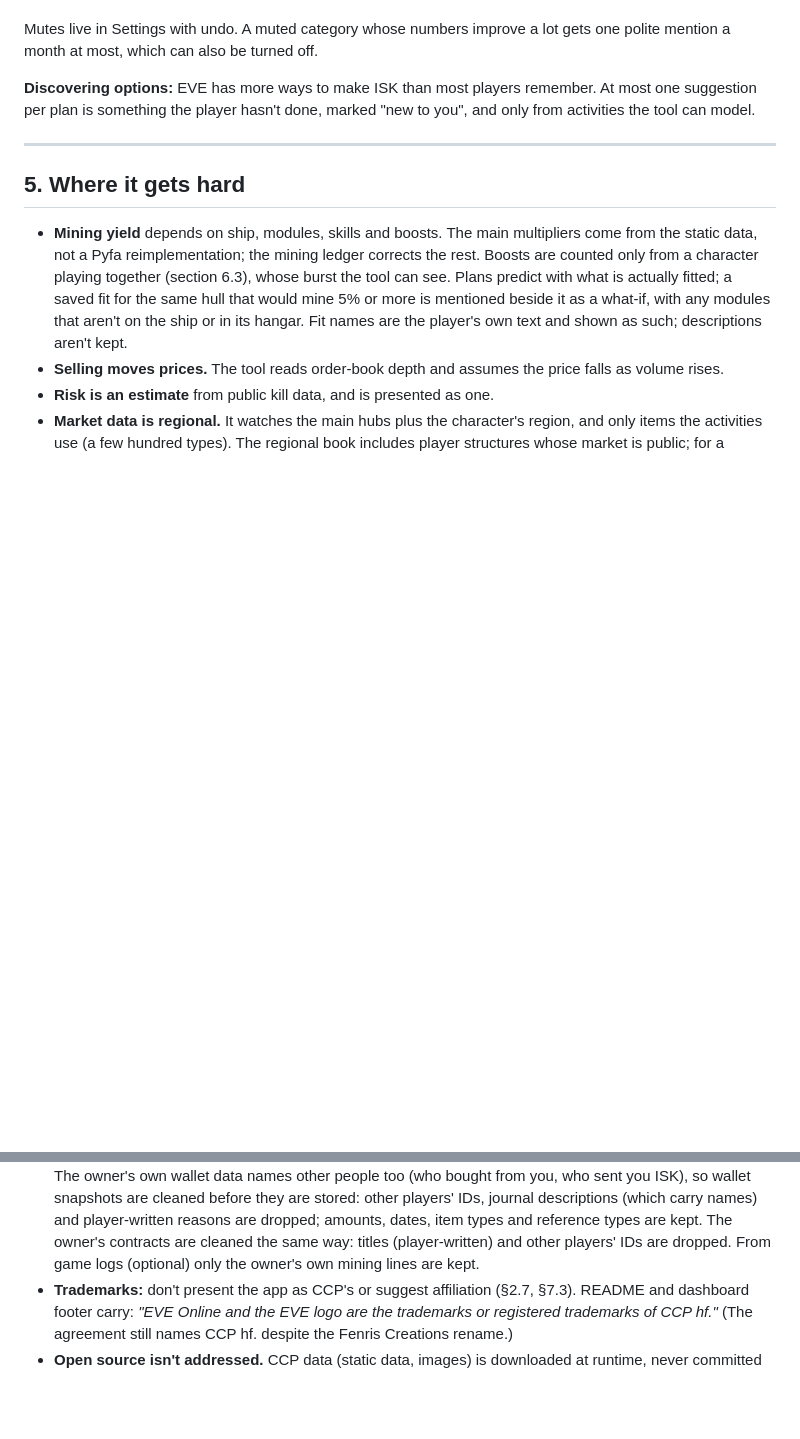
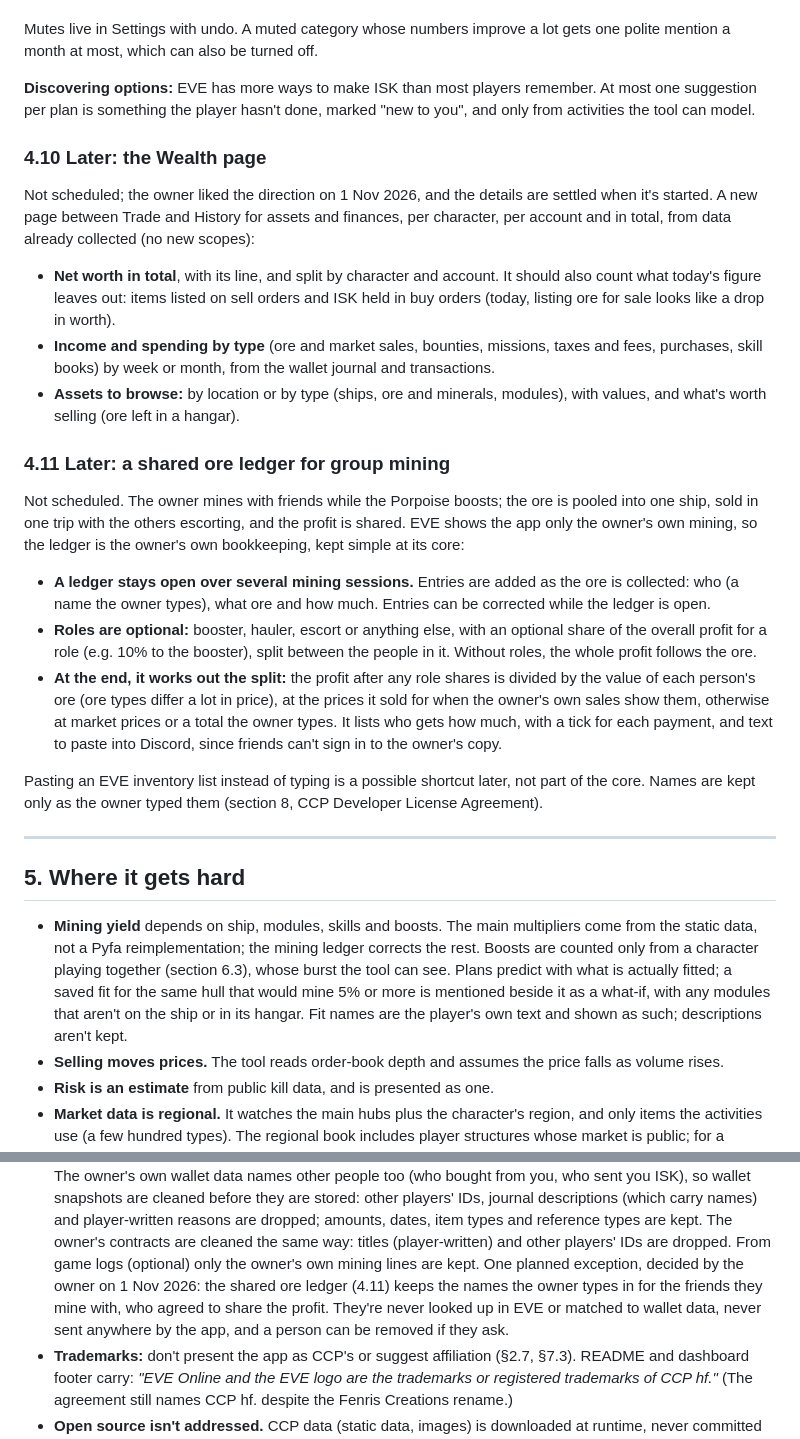
Before and after one commit to Harbinnon/eve-assistant, a Markdown page: docs/design.md, 2 parts joined by grey strips. Drawn GitHub-style; blank space fills up the shorter version.

Commit message:
Roadmap: a Wealth page and a shared ore ledger for group mining (#80)
Two features the owner asked for, planned rather than scheduled:
- design 4.10, the Wealth page: totals per character, account and
  overall (counting sell orders and buy-order escrow), income and
  spending by type, assets to browse; details settled when started.
- design 4.11, a shared ore ledger: kept over several sessions, the
  owner types who mined what and how much; roles and role shares of
  the profit are optional; at the end, who gets how much.

The privacy rule gains one planned exception, decided by the owner:
the ledger keeps names the owner types in, never looked up in EVE.

Co-authored-by: Claude Opus 5.5 <noreply@anthropic.com>

```diff
--- a/docs/design.md
+++ b/docs/design.md
@@ -573,6 +573,48 @@ off.
 remember. At most one suggestion per plan is something the player hasn't
 done, marked "new to you", and only from activities the tool can model.
 
+### 4.10 Later: the Wealth page
+
+Not scheduled; the owner liked the direction on 1 Nov 2026, and the details
+are settled when it's started. A new page between Trade and History for
+assets and finances, per character, per account and in total, from data
+already collected (no new scopes):
+
+- **Net worth in total**, with its line, and split by character and
+  account. It should also count what today's figure leaves out: items
+  listed on sell orders and ISK held in buy orders (today, listing ore for
+  sale looks like a drop in worth).
+- **Income and spending by type** (ore and market sales, bounties,
+  missions, taxes and fees, purchases, skill books) by week or month, from
+  the wallet journal and transactions.
+- **Assets to browse:** by location or by type (ships, ore and minerals,
+  modules), with values, and what's worth selling (ore left in a hangar).
+
+### 4.11 Later: a shared ore ledger for group mining
+
+Not scheduled. The owner mines with friends while the Porpoise boosts; the
+ore is pooled into one ship, sold in one trip with the others escorting,
+and the profit is shared. EVE shows the app only the owner's own mining, so
+the ledger is the owner's own bookkeeping, kept simple at its core:
+
+- **A ledger stays open over several mining sessions.** Entries are added
+  as the ore is collected: who (a name the owner types), what ore and how
+  much. Entries can be corrected while the ledger is open.
+- **Roles are optional:** booster, hauler, escort or anything else, with an
+  optional share of the overall profit for a role (e.g. 10% to the
+  booster), split between the people in it. Without roles, the whole
+  profit follows the ore.
+- **At the end, it works out the split:** the profit after any role shares
+  is divided by the value of each person's ore (ore types differ a lot in
+  price), at the prices it sold for when the owner's own sales show them,
+  otherwise at market prices or a total the owner types. It lists who gets
+  how much, with a tick for each payment, and text to paste into Discord,
+  since friends can't sign in to the owner's copy.
+
+Pasting an EVE inventory list instead of typing is a possible shortcut
+later, not part of the core. Names are kept only as the owner typed them
+(section 8, CCP Developer License Agreement).
+
 ---
 
 ## 5. Where it gets hard
@@ -886,7 +928,11 @@ Not legal advice.
   dropped; amounts, dates, item types and reference types are kept. The
   owner's contracts are cleaned the same way: titles (player-written) and
   other players' IDs are dropped. From game logs (optional) only the
-  owner's own mining lines are kept.
+  owner's own mining lines are kept. One planned exception, decided by the
+  owner on 1 Nov 2026: the shared ore ledger (4.11) keeps the names the
+  owner types in for the friends they mine with, who agreed to share the
+  profit. They're never looked up in EVE or matched to wallet data, never
+  sent anywhere by the app, and a person can be removed if they ask.
 - **Trademarks:** don't present the app as CCP's or suggest affiliation
   (§2.7, §7.3). README and dashboard footer carry: *"EVE Online and the
   EVE logo are the trademarks or registered trademarks of CCP hf."* (The
```
Also changed, not shown: docs/roadmap.md (+3 -0 lines).
